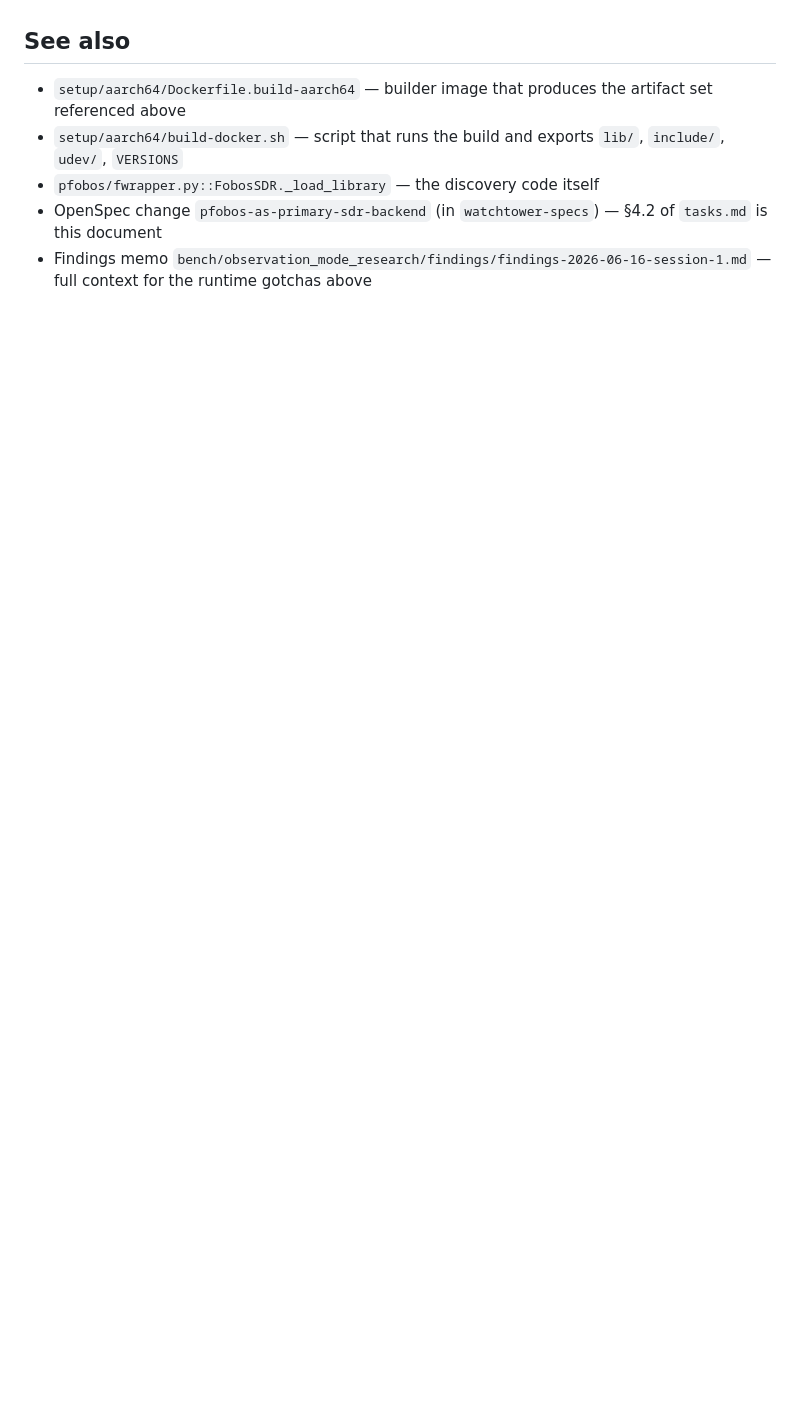
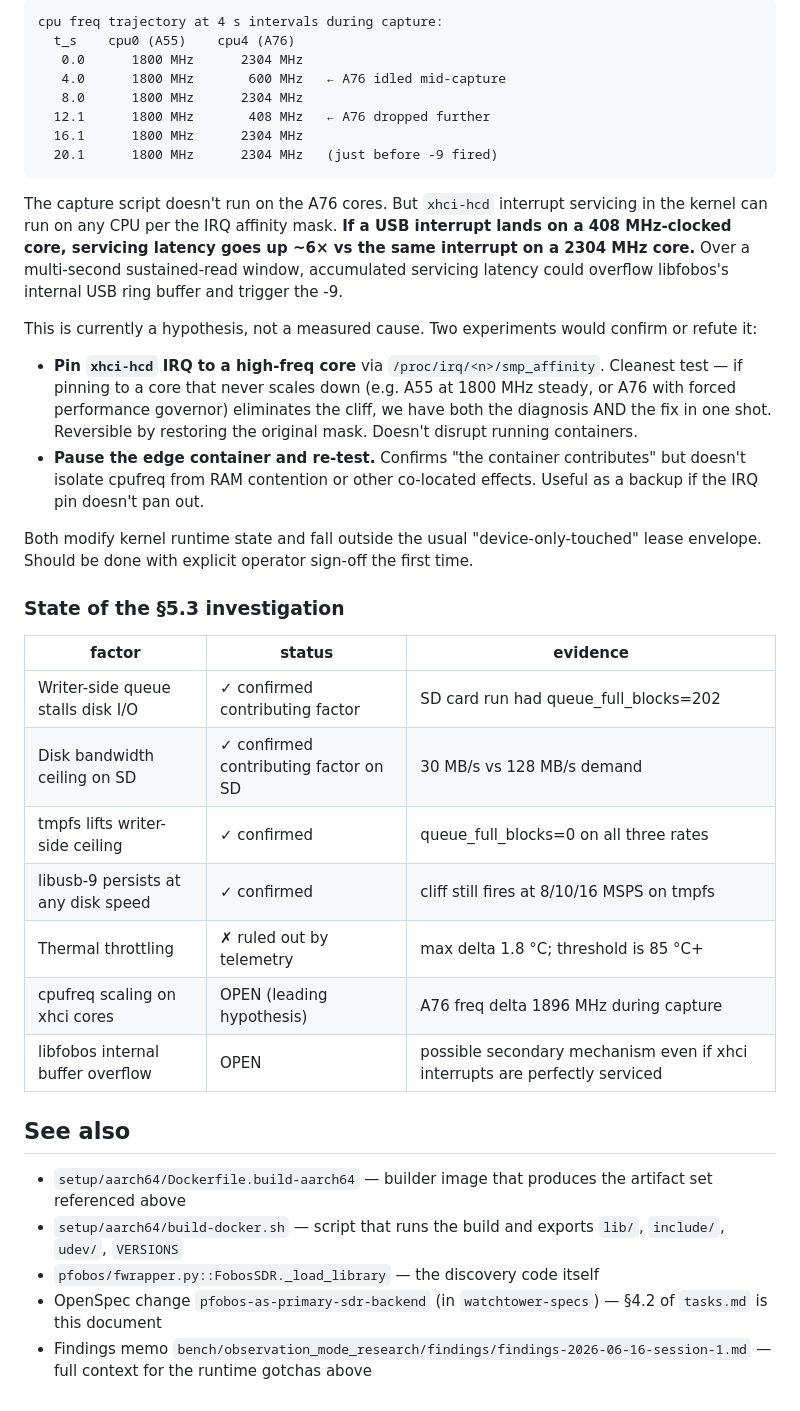
Before and after one commit to inprimex/pfobos, a Markdown page: doc/edge-runtime-deployment.md, the part around one of its changes. Drawn GitHub-style; blank space fills up the shorter version.

````diff
--- a/doc/edge-runtime-deployment.md
+++ b/doc/edge-runtime-deployment.md
@@ -456,3 +529,51 @@ faster underlying storage.
+```
+cpu freq trajectory at 4 s intervals during capture:
+  t_s    cpu0 (A55)    cpu4 (A76)
+   0.0      1800 MHz      2304 MHz
+   4.0      1800 MHz       600 MHz   ← A76 idled mid-capture
+   8.0      1800 MHz      2304 MHz
+  12.1      1800 MHz       408 MHz   ← A76 dropped further
+  16.1      1800 MHz      2304 MHz
+  20.1      1800 MHz      2304 MHz   (just before -9 fired)
+```
+
+The capture script doesn't run on the A76 cores. But `xhci-hcd`
+interrupt servicing in the kernel can run on any CPU per the IRQ
+affinity mask. **If a USB interrupt lands on a 408 MHz-clocked core,
+servicing latency goes up ~6× vs the same interrupt on a 2304 MHz
+core.** Over a multi-second sustained-read window, accumulated
+servicing latency could overflow libfobos's internal USB ring buffer
+and trigger the -9.
+
+This is currently a hypothesis, not a measured cause. Two experiments
+would confirm or refute it:
+
+- **Pin `xhci-hcd` IRQ to a high-freq core** via
+  `/proc/irq/<n>/smp_affinity`. Cleanest test — if pinning to a core
+  that never scales down (e.g. A55 at 1800 MHz steady, or A76 with
+  forced performance governor) eliminates the cliff, we have both the
+  diagnosis AND the fix in one shot. Reversible by restoring the
+  original mask. Doesn't disrupt running containers.
+- **Pause the edge container and re-test.** Confirms "the container
+  contributes" but doesn't isolate cpufreq from RAM contention or
+  other co-located effects. Useful as a backup if the IRQ pin doesn't
+  pan out.
+
+Both modify kernel runtime state and fall outside the usual
+"device-only-touched" lease envelope. Should be done with explicit
+operator sign-off the first time.
+
+### State of the §5.3 investigation
+
+| factor | status | evidence |
+|---|---|---|
+| Writer-side queue stalls disk I/O | ✓ confirmed contributing factor | SD card run had queue_full_blocks=202 |
+| Disk bandwidth ceiling on SD | ✓ confirmed contributing factor on SD | 30 MB/s vs 128 MB/s demand |
+| tmpfs lifts writer-side ceiling | ✓ confirmed | queue_full_blocks=0 on all three rates |
+| libusb-9 persists at any disk speed | ✓ confirmed | cliff still fires at 8/10/16 MSPS on tmpfs |
+| Thermal throttling | ✗ ruled out by telemetry | max delta 1.8 °C; threshold is 85 °C+ |
+| cpufreq scaling on xhci cores | OPEN (leading hypothesis) | A76 freq delta 1896 MHz during capture |
+| libfobos internal buffer overflow | OPEN | possible secondary mechanism even if xhci interrupts are perfectly serviced |
 
 ## See also
 
````
Also changed, not shown: other parts of doc/edge-runtime-deployment.md (+77 -4 lines).
